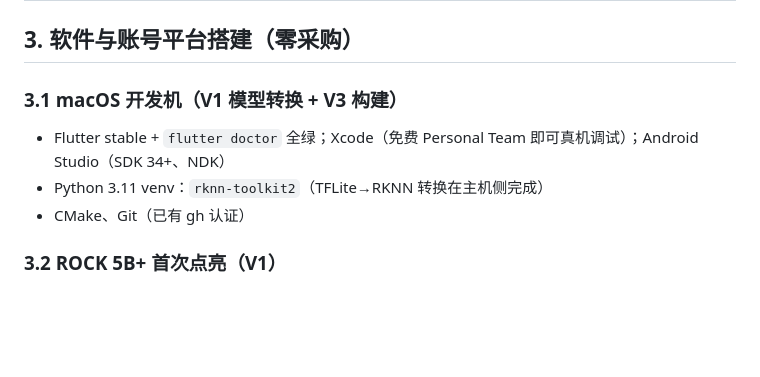
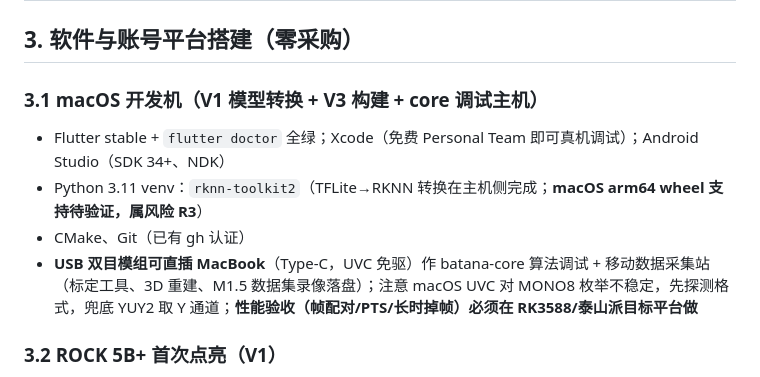
Before and after one commit to vinnie-luckfocus/batana, a Markdown page: docs/m0-setup.md, the part around the change. Rendered like a GitHub page; blank space fills up the shorter version.

Commit message:
docs: m0-setup 补 MacBook 直插双目模组调试路径，同步 pi 调研更新

```diff
--- a/docs/m0-setup.md
+++ b/docs/m0-setup.md
@@ -105,11 +105,12 @@
 
 ## 3. 软件与账号平台搭建（零采购）
 
-### 3.1 macOS 开发机（V1 模型转换 + V3 构建）
+### 3.1 macOS 开发机（V1 模型转换 + V3 构建 + core 调试主机）
 
 - Flutter stable + `flutter doctor` 全绿；Xcode（免费 Personal Team 即可真机调试）；Android Studio（SDK 34+、NDK）
-- Python 3.11 venv：`rknn-toolkit2`（TFLite→RKNN 转换在主机侧完成）
+- Python 3.11 venv：`rknn-toolkit2`（TFLite→RKNN 转换在主机侧完成；**macOS arm64 wheel 支持待验证，属风险 R3**）
 - CMake、Git（已有 gh 认证）
+- **USB 双目模组可直插 MacBook**（Type-C，UVC 免驱）作 batana-core 算法调试 + 移动数据采集站（标定工具、3D 重建、M1.5 数据集录像落盘）；注意 macOS UVC 对 MONO8 枚举不稳定，先探测格式，兜底 YUY2 取 Y 通道；**性能验收（帧配对/PTS/长时掉帧）必须在 RK3588/泰山派目标平台做**
 
 ### 3.2 ROCK 5B+ 首次点亮（V1）
 
```
